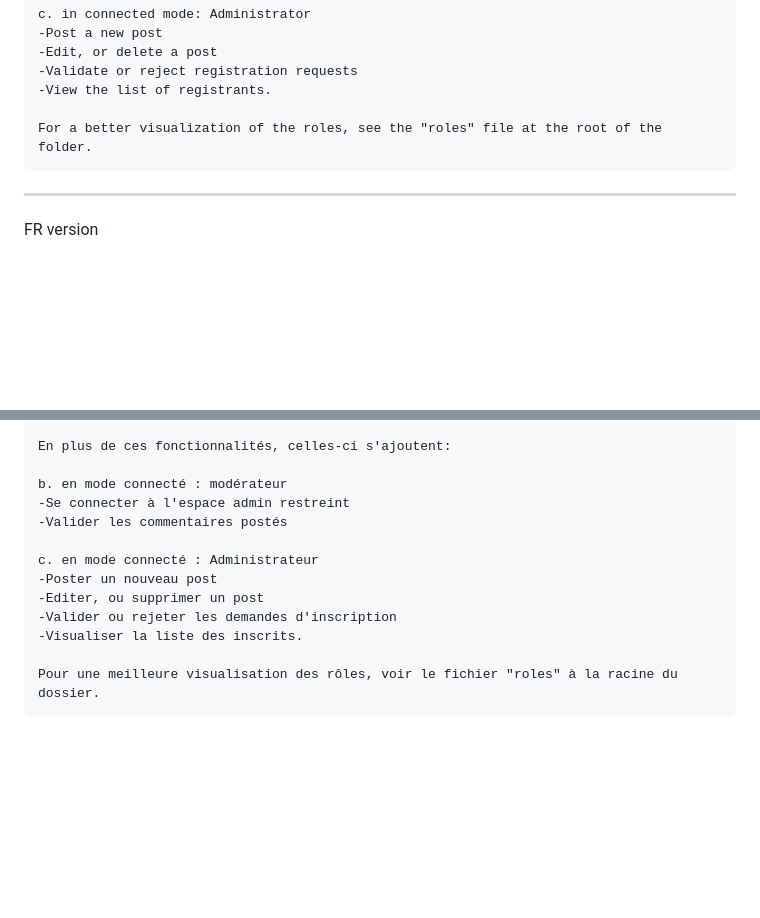
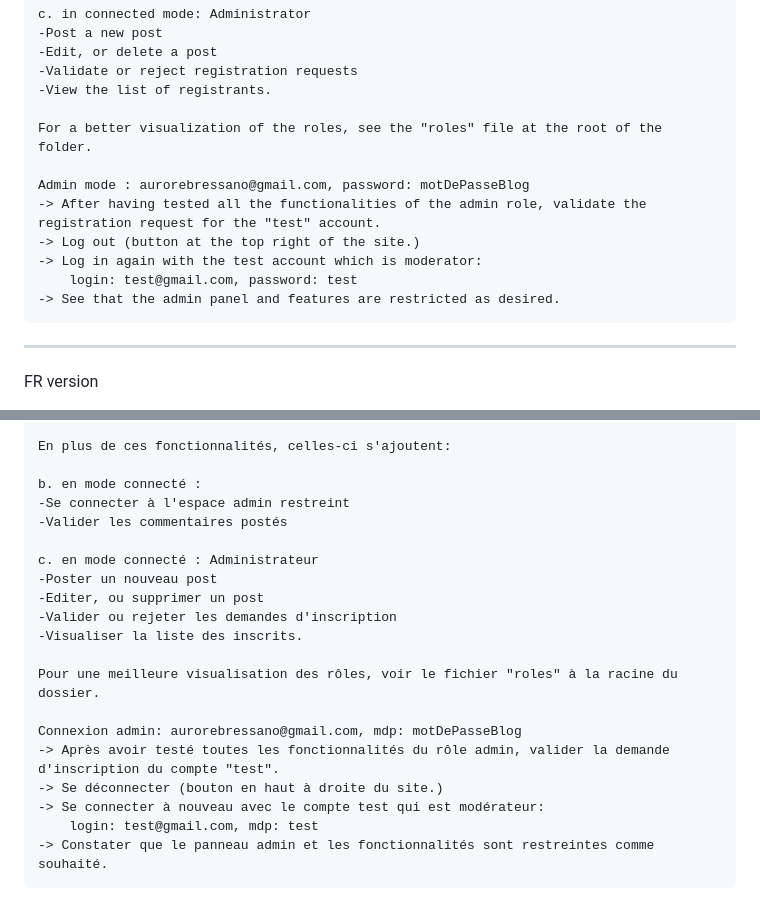
Before and after one commit to aurorebressano/blogphp, a Markdown page: README.md, 2 parts joined by grey strips. Rendered like a GitHub page; blank space fills up the shorter version.

Commit message:
->logs for testing !!

```diff
--- a/README.md
+++ b/README.md
@@ -48,6 +48,14 @@ localhost:8085/
 
     For a better visualization of the roles, see the "roles" file at the root of the folder.
 
+    Admin mode : aurorebressano@gmail.com, password: motDePasseBlog
+    -> After having tested all the functionalities of the admin role, validate the registration request for the "test" account.
+    -> Log out (button at the top right of the site.)
+    -> Log in again with the test account which is moderator:
+        login: test@gmail.com, password: test
+    -> See that the admin panel and features are restricted as desired.
+
+
 __________________________________________________________________________________________________________
 
 FR version
@@ -88,7 +96,7 @@ localhost:8085/
 
     En plus de ces fonctionnalités, celles-ci s'ajoutent:
 
-    b. en mode connecté : modérateur
+    b. en mode connecté :
     -Se connecter à l'espace admin restreint
     -Valider les commentaires postés
 
@@ -99,3 +107,10 @@ localhost:8085/
     -Visualiser la liste des inscrits.
 
     Pour une meilleure visualisation des rôles, voir le fichier "roles" à la racine du dossier.
+
+    Connexion admin: aurorebressano@gmail.com, mdp: motDePasseBlog
+    -> Après avoir testé toutes les fonctionnalités du rôle admin, valider la demande d'inscription du compte "test".
+    -> Se déconnecter (bouton en haut à droite du site.)
+    -> Se connecter à nouveau avec le compte test qui est modérateur:
+        login: test@gmail.com, mdp: test
+    -> Constater que le panneau admin et les fonctionnalités sont restreintes comme souhaité.
```
